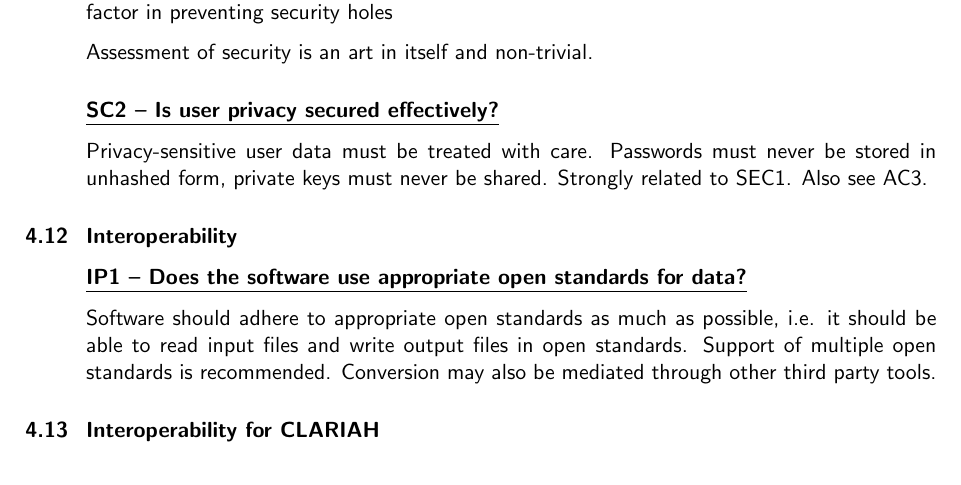
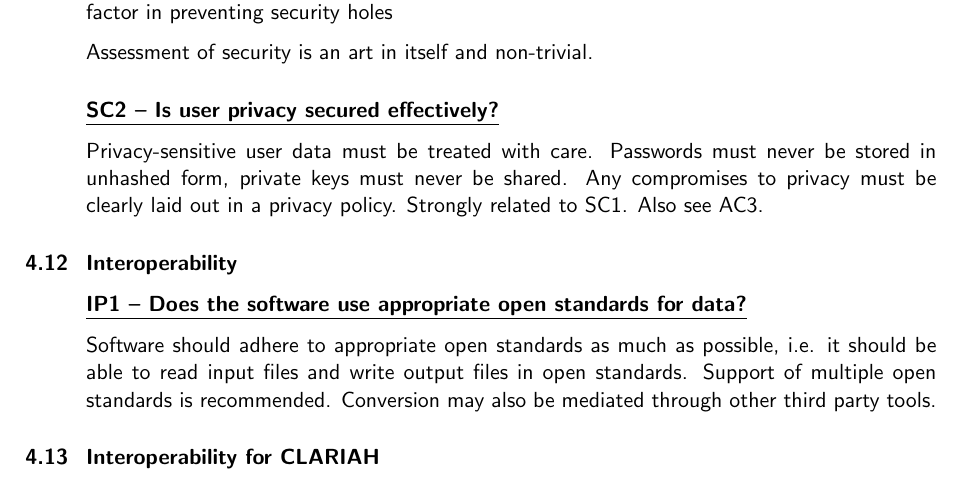
Before and after one commit to CLARIAH/software-quality-guidelines, a LaTeX document (softwareguidelines.tex): part of page 18 of 20, cut so that both start at the same text. Compiled offline with pdfLaTeX.

Commit message:
added to SC1 (privacy)

```diff
--- a/softwareguidelines.tex
+++ b/softwareguidelines.tex
@@ -1119,8 +1119,9 @@ Assessment of security is an art in itself and non-trivial.
 \indicator{SC2 -- Is user privacy secured effectively?}
 
 Privacy-sensitive user data must be treated with care. Passwords must never be
-stored in unhashed form, private keys must never be shared. Strongly related to
-SEC1. Also see AC3.
+stored in unhashed form, private keys must never be shared. Any compromises to
+privacy must be clearly laid out in a privacy policy.  Strongly related to SC1.
+Also see AC3.
 
 \subsection{Interoperability}
 
```
